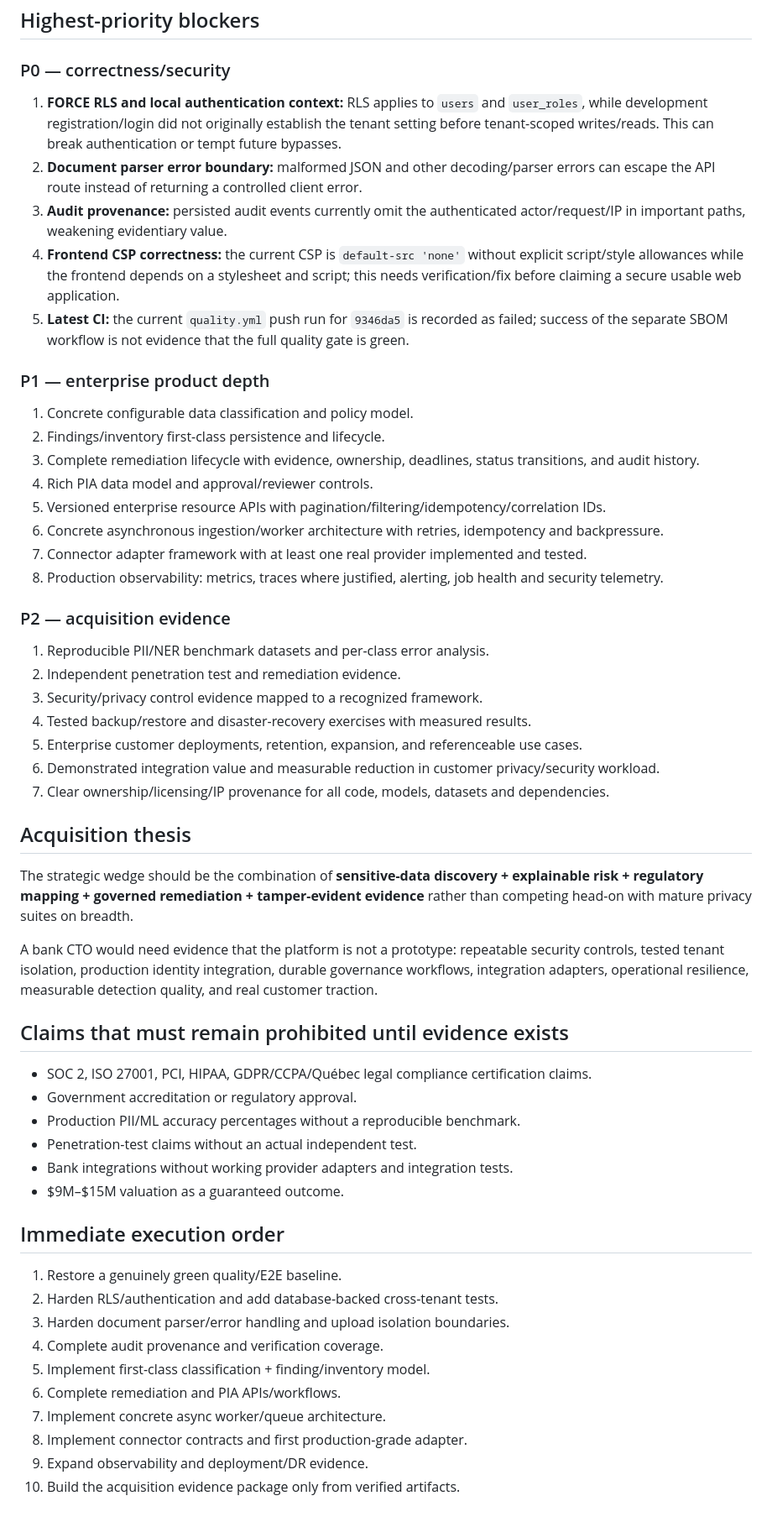
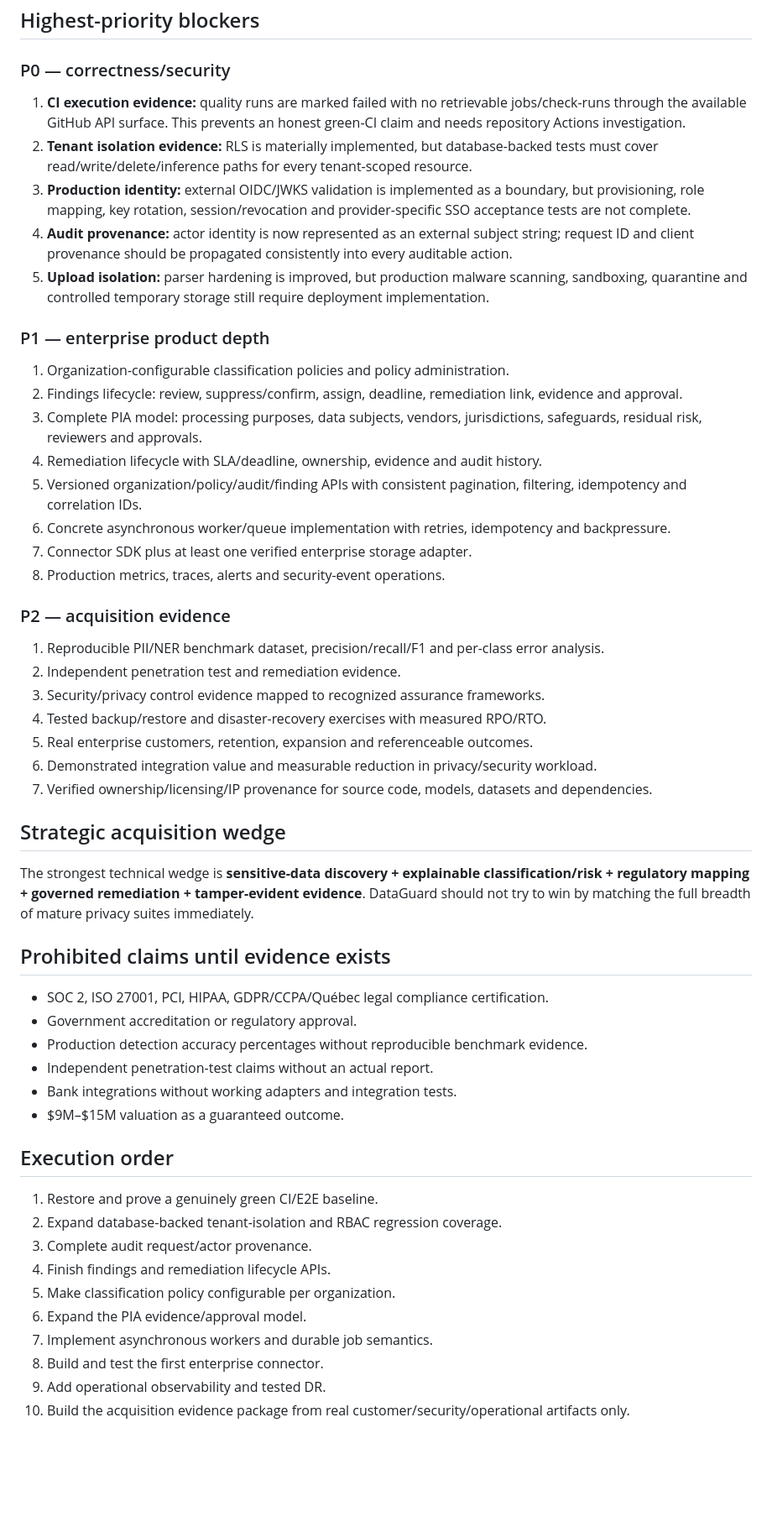
Before and after one commit to Akumo961/DataGuard-AI, a Markdown page: docs/ACQUISITION_GAP_ANALYSIS.md, the part around one of its changes. Shown at 84% size. GitHub-like rendering; blank space fills up the shorter version.

Commit message:
docs: update acquisition gap matrix after hardening pass

```diff
--- a/docs/ACQUISITION_GAP_ANALYSIS.md
+++ b/docs/ACQUISITION_GAP_ANALYSIS.md
@@ -40,57 +35,55 @@ It is **not yet a credible $9M–$15M acquisition target on technology alone**.
 
 ### P0 — correctness/security
 
-1. **FORCE RLS and local authentication context:** RLS applies to `users` and `user_roles`, while development registration/login did not originally establish the tenant setting before tenant-scoped writes/reads. This can break authentication or tempt future bypasses.
-2. **Document parser error boundary:** malformed JSON and other decoding/parser errors can escape the API route instead of returning a controlled client error.
-3. **Audit provenance:** persisted audit events currently omit the authenticated actor/request/IP in important paths, weakening evidentiary value.
-4. **Frontend CSP correctness:** the current CSP is `default-src 'none'` without explicit script/style allowances while the frontend depends on a stylesheet and script; this needs verification/fix before claiming a secure usable web application.
-5. **Latest CI:** the current `quality.yml` push run for `9346da5` is recorded as failed; success of the separate SBOM workflow is not evidence that the full quality gate is green.
+1. **CI execution evidence:** quality runs are marked failed with no retrievable jobs/check-runs through the available GitHub API surface. This prevents an honest green-CI claim and needs repository Actions investigation.
+2. **Tenant isolation evidence:** RLS is materially implemented, but database-backed tests must cover read/write/delete/inference paths for every tenant-scoped resource.
+3. **Production identity:** external OIDC/JWKS validation is implemented as a boundary, but provisioning, role mapping, key rotation, session/revocation and provider-specific SSO acceptance tests are not complete.
+4. **Audit provenance:** actor identity is now represented as an external subject string; request ID and client provenance should be propagated consistently into every auditable action.
+5. **Upload isolation:** parser hardening is improved, but production malware scanning, sandboxing, quarantine and controlled temporary storage still require deployment implementation.
 
 ### P1 — enterprise product depth
 
-1. Concrete configurable data classification and policy model.
-2. Findings/inventory first-class persistence and lifecycle.
-3. Complete remediation lifecycle with evidence, ownership, deadlines, status transitions, and audit history.
-4. Rich PIA data model and approval/reviewer controls.
-5. Versioned enterprise resource APIs with pagination/filtering/idempotency/correlation IDs.
-6. Concrete asynchronous ingestion/worker architecture with retries, idempotency and backpressure.
-7. Connector adapter framework with at least one real provider implemented and tested.
-8. Production observability: metrics, traces where justified, alerting, job health and security telemetry.
+1. Organization-configurable classification policies and policy administration.
+2. Findings lifecycle: review, suppress/confirm, assign, deadline, remediation link, evidence and approval.
+3. Complete PIA model: processing purposes, data subjects, vendors, jurisdictions, safeguards, residual risk, reviewers and approvals.
+4. Remediation lifecycle with SLA/deadline, ownership, evidence and audit history.
+5. Versioned organization/policy/audit/finding APIs with consistent pagination, filtering, idempotency and correlation IDs.
+6. Concrete asynchronous worker/queue implementation with retries, idempotency and backpressure.
+7. Connector SDK plus at least one verified enterprise storage adapter.
+8. Production metrics, traces, alerts and security-event operations.
 
 ### P2 — acquisition evidence
 
-1. Reproducible PII/NER benchmark datasets and per-class error analysis.
+1. Reproducible PII/NER benchmark dataset, precision/recall/F1 and per-class error analysis.
 2. Independent penetration test and remediation evidence.
-3. Security/privacy control evidence mapped to a recognized framework.
-4. Tested backup/restore and disaster-recovery exercises with measured results.
-5. Enterprise customer deployments, retention, expansion, and referenceable use cases.
-6. Demonstrated integration value and measurable reduction in customer privacy/security workload.
-7. Clear ownership/licensing/IP provenance for all code, models, datasets and dependencies.
+3. Security/privacy control evidence mapped to recognized assurance frameworks.
+4. Tested backup/restore and disaster-recovery exercises with measured RPO/RTO.
+5. Real enterprise customers, retention, expansion and referenceable outcomes.
+6. Demonstrated integration value and measurable reduction in privacy/security workload.
+7. Verified ownership/licensing/IP provenance for source code, models, datasets and dependencies.
 
-## Acquisition thesis
+## Strategic acquisition wedge
 
-The strategic wedge should be the combination of **sensitive-data discovery + explainable risk + regulatory mapping + governed remediation + tamper-evident evidence** rather than competing head-on with mature privacy suites on breadth.
+The strongest technical wedge is **sensitive-data discovery + explainable classification/risk + regulatory mapping + governed remediation + tamper-evident evidence**. DataGuard should not try to win by matching the full breadth of mature privacy suites immediately.
 
-A bank CTO would need evidence that the platform is not a prototype: repeatable security controls, tested tenant isolation, production identity integration, durable governance workflows, integration adapters, operational resilience, measurable detection quality, and real customer traction.
+## Prohibited claims until evidence exists
 
-## Claims that must remain prohibited until evidence exists
-
-- SOC 2, ISO 27001, PCI, HIPAA, GDPR/CCPA/Québec legal compliance certification claims.
+- SOC 2, ISO 27001, PCI, HIPAA, GDPR/CCPA/Québec legal compliance certification.
 - Government accreditation or regulatory approval.
-- Production PII/ML accuracy percentages without a reproducible benchmark.
-- Penetration-test claims without an actual independent test.
-- Bank integrations without working provider adapters and integration tests.
+- Production detection accuracy percentages without reproducible benchmark evidence.
+- Independent penetration-test claims without an actual report.
+- Bank integrations without working adapters and integration tests.
 - $9M–$15M valuation as a guaranteed outcome.
 
-## Immediate execution order
+## Execution order
 
-1. Restore a genuinely green quality/E2E baseline.
-2. Harden RLS/authentication and add database-backed cross-tenant tests.
-3. Harden document parser/error handling and upload isolation boundaries.
-4. Complete audit provenance and verification coverage.
-5. Implement first-class classification + finding/inventory model.
-6. Complete remediation and PIA APIs/workflows.
-7. Implement concrete async worker/queue architecture.
-8. Implement connector contracts and first production-grade adapter.
-9. Expand observability and deployment/DR evidence.
-10. Build the acquisition evidence package only from verified artifacts.
+1. Restore and prove a genuinely green CI/E2E baseline.
+2. Expand database-backed tenant-isolation and RBAC regression coverage.
+3. Complete audit request/actor provenance.
+4. Finish findings and remediation lifecycle APIs.
+5. Make classification policy configurable per organization.
+6. Expand the PIA evidence/approval model.
+7. Implement asynchronous workers and durable job semantics.
+8. Build and test the first enterprise connector.
+9. Add operational observability and tested DR.
+10. Build the acquisition evidence package from real customer/security/operational artifacts only.
```
Also changed, not shown: other parts of docs/ACQUISITION_GAP_ANALYSIS.md (+27 -32 lines).
